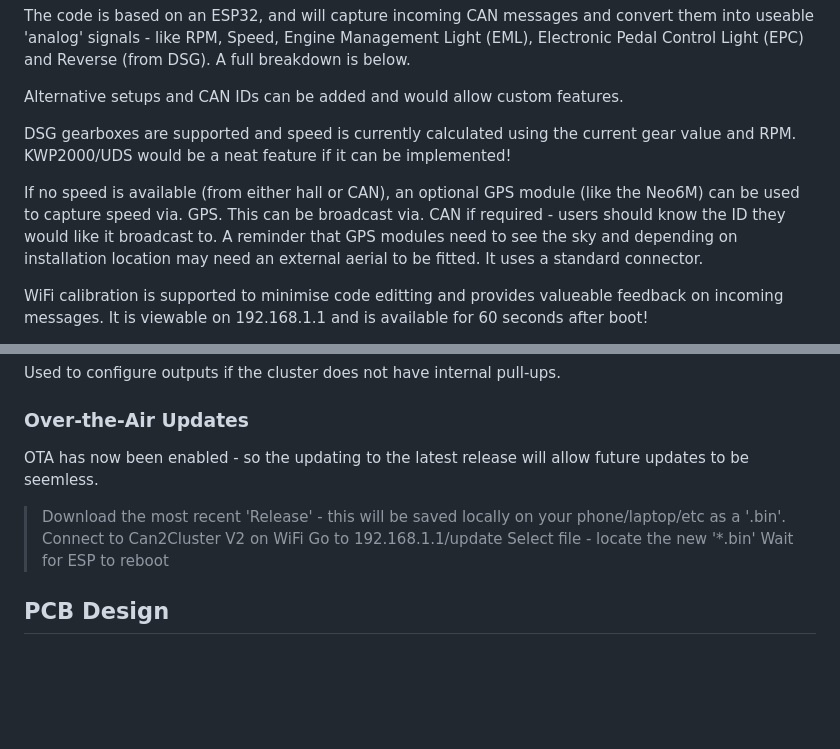
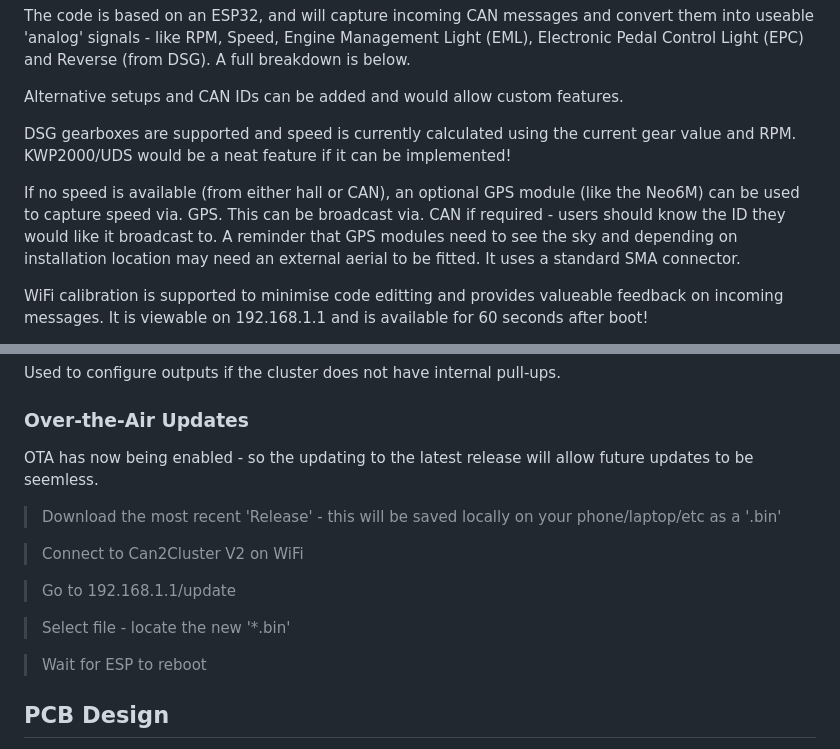
Before and after one commit to adamforbes92/can2cluster, a Markdown page: README.md, 2 parts joined by grey strips. Rendered like a GitHub page; blank space fills up the shorter version.

```diff
--- a/README.md
+++ b/README.md
@@ -8,7 +8,7 @@ Alternative setups and CAN IDs can be added and would allow custom features.
 
 DSG gearboxes are supported and speed is currently calculated using the current gear value and RPM.  KWP2000/UDS would be a neat feature if it can be implemented!
 
-If no speed is available (from either hall or CAN), an optional GPS module (like the Neo6M) can be used to capture speed via. GPS.  This can be broadcast via. CAN if required - users should know the ID they would like it broadcast to.  A reminder that GPS modules need to see the sky and depending on installation location may need an external aerial to be fitted.  It uses a standard connector.
+If no speed is available (from either hall or CAN), an optional GPS module (like the Neo6M) can be used to capture speed via. GPS.  This can be broadcast via. CAN if required - users should know the ID they would like it broadcast to.  A reminder that GPS modules need to see the sky and depending on installation location may need an external aerial to be fitted.  It uses a standard SMA connector.
 
 WiFi calibration is supported to minimise code editting and provides valueable feedback on incoming messages.  It is viewable on 192.168.1.1 and is available for 60 seconds after boot!
 
@@ -138,12 +138,16 @@ A selector for a hall sensor can be configured as pull-up or pull-down with the
 Used to configure outputs if the cluster does not have internal pull-ups.
 
 ### Over-the-Air Updates
-OTA has now been enabled - so the updating to the latest release will allow future updates to be seemless.
+OTA has now being enabled - so the updating to the latest release will allow future updates to be seemless.
 
-> Download the most recent 'Release' - this will be saved locally on your phone/laptop/etc as a '.bin'.
+> Download the most recent 'Release' - this will be saved locally on your phone/laptop/etc as a '.bin'
+
 > Connect to Can2Cluster V2 on WiFi
+
 > Go to 192.168.1.1/update
+
 > Select file - locate the new '*.bin'
+
 > Wait for ESP to reboot
 
 ## PCB Design
```
